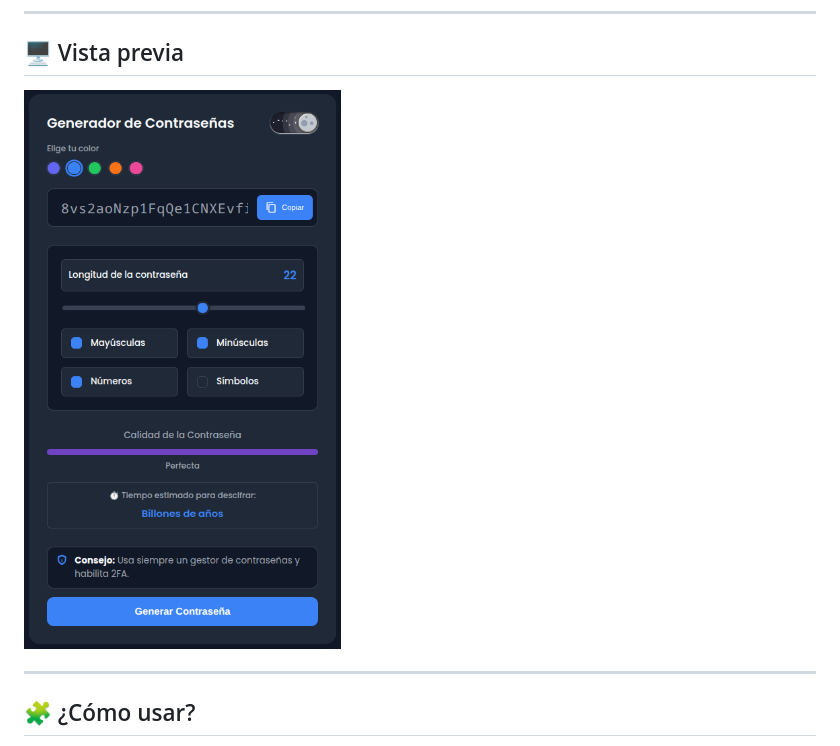
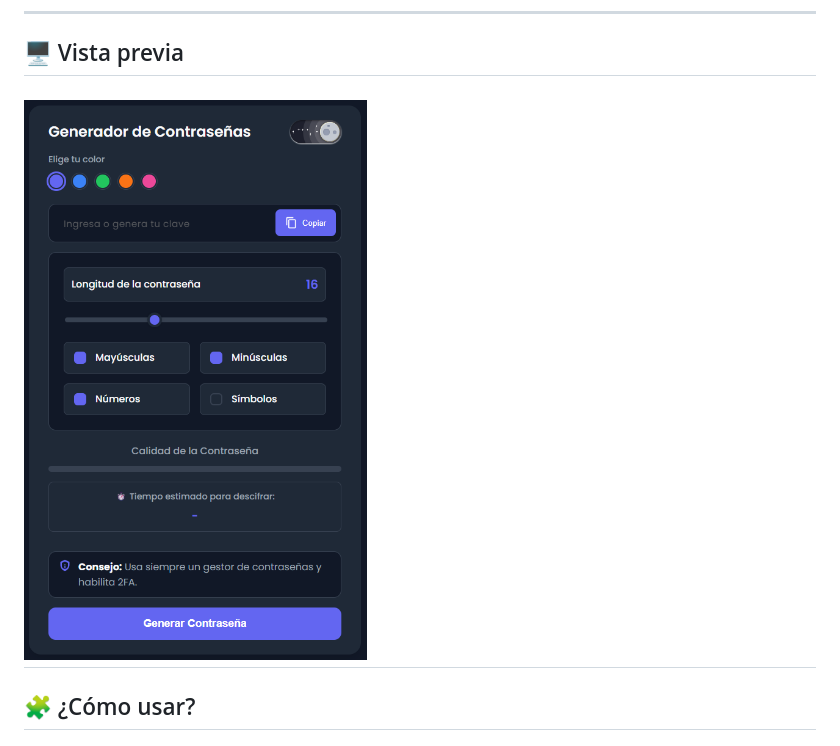
Before and after one commit to Felipe-Moreno-Marciales/Generador_Contrasenas, a Markdown page: README.md, the part around the change. Drawn GitHub-style; pictures changed too: image-1.png (deleted), image.png.

```diff
--- a/README.md
+++ b/README.md
@@ -23,8 +23,7 @@ Crea contraseñas fuertes, personalizadas y copia al portapapeles con un solo cl
 
 ## 🖥️ Vista previa
 
-![alt text](image-1.png)
-
+![alt text](image.png)
 ---
 
 ## 🧩 ¿Cómo usar?
```
Also changed, not shown: 3 other files.
